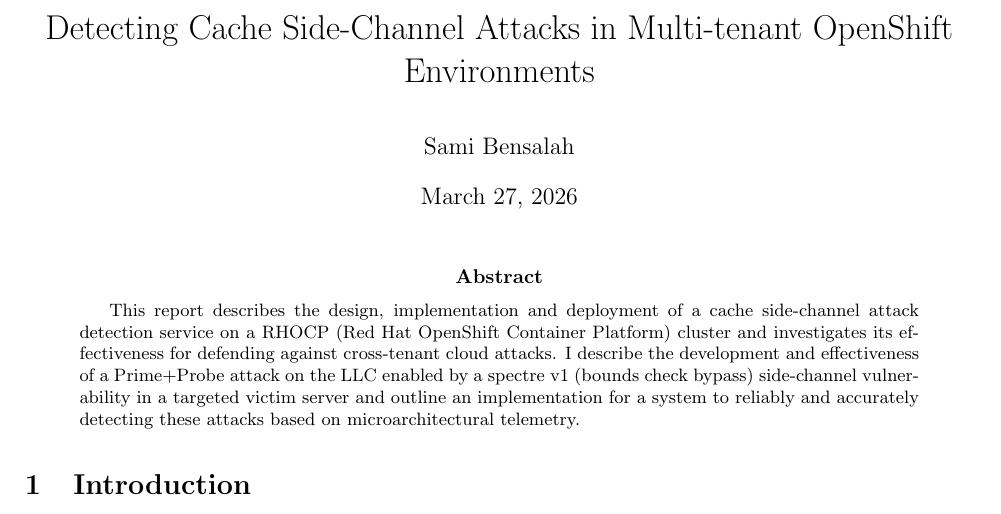
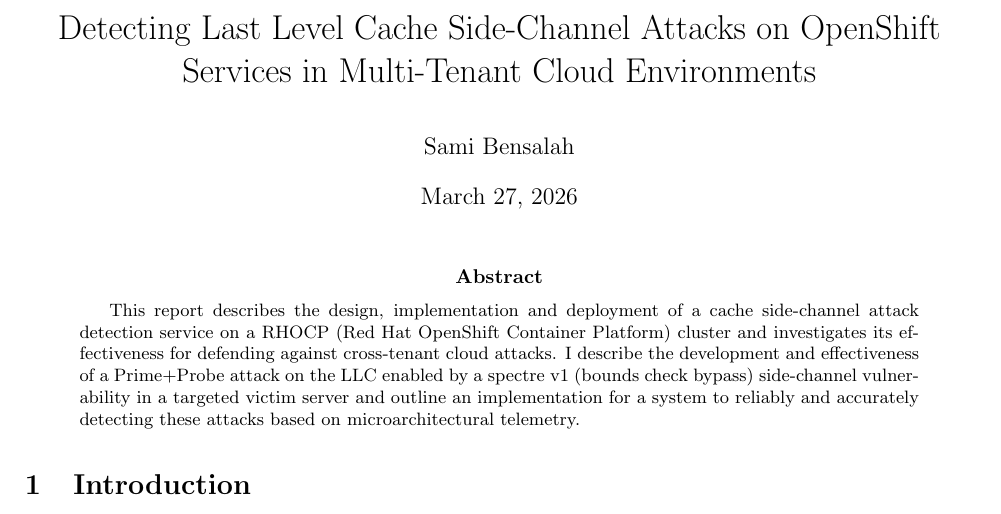
Before and after one commit to sami-bensalah/Cache-Side-Channel-Detection-Service, a LaTeX paper (report/report.tex): part of page 1 of 15, cut so that both start at the same text. Compiled offline with pdfLaTeX.

Commit message:
changed title

```diff
--- a/report/report.tex
+++ b/report/report.tex
@@ -53,7 +53,7 @@
 }
 
 % --- Document Info ---
-\title{Detecting Cache Side-Channel Attacks in Multi-tenant OpenShift Environments}
+\title{Detecting Last Level Cache Side-Channel Attacks on OpenShift Services in Multi-Tenant Cloud Environments}
 \author{Sami Bensalah}
 \date{\today}
 
```
Also changed, not shown: report/report.pdf, 1 other file.
